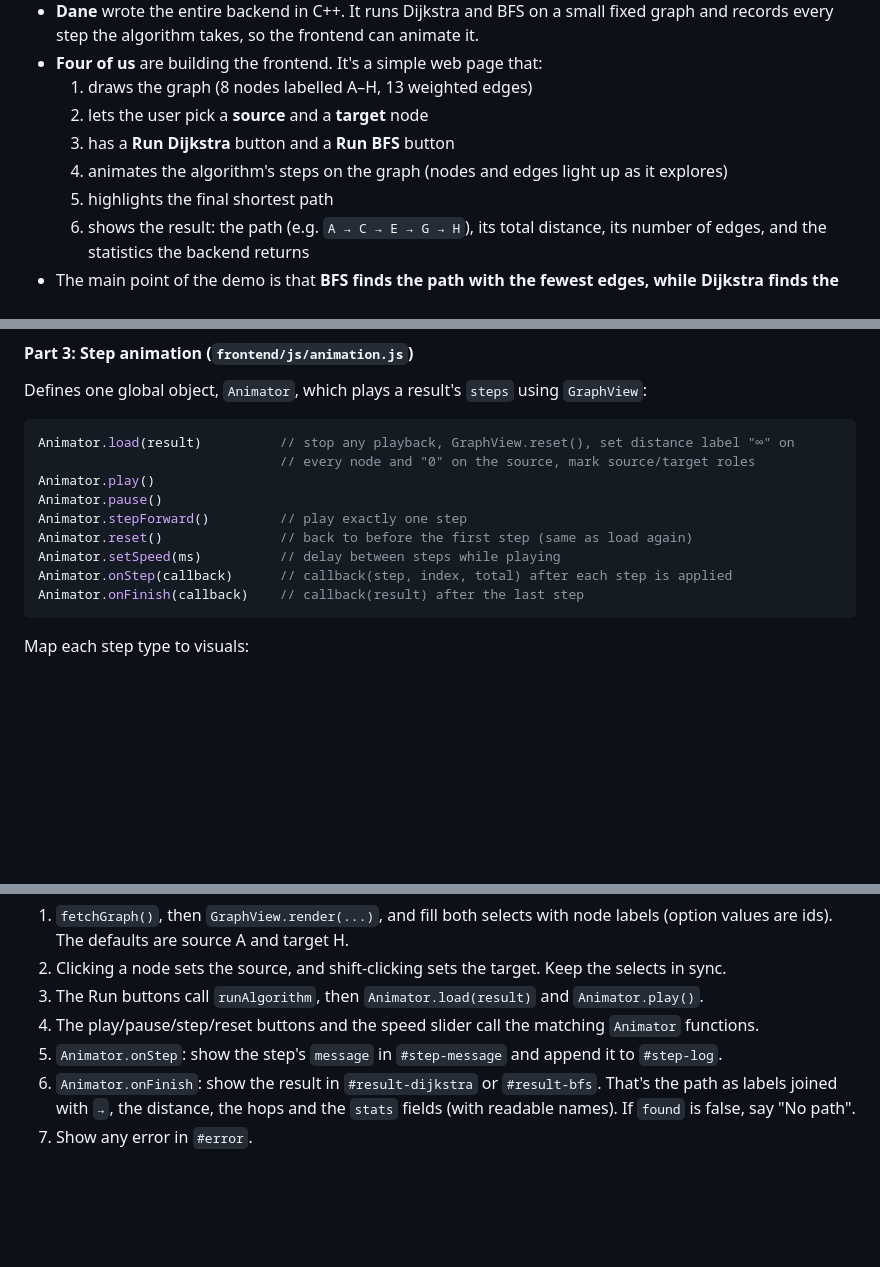
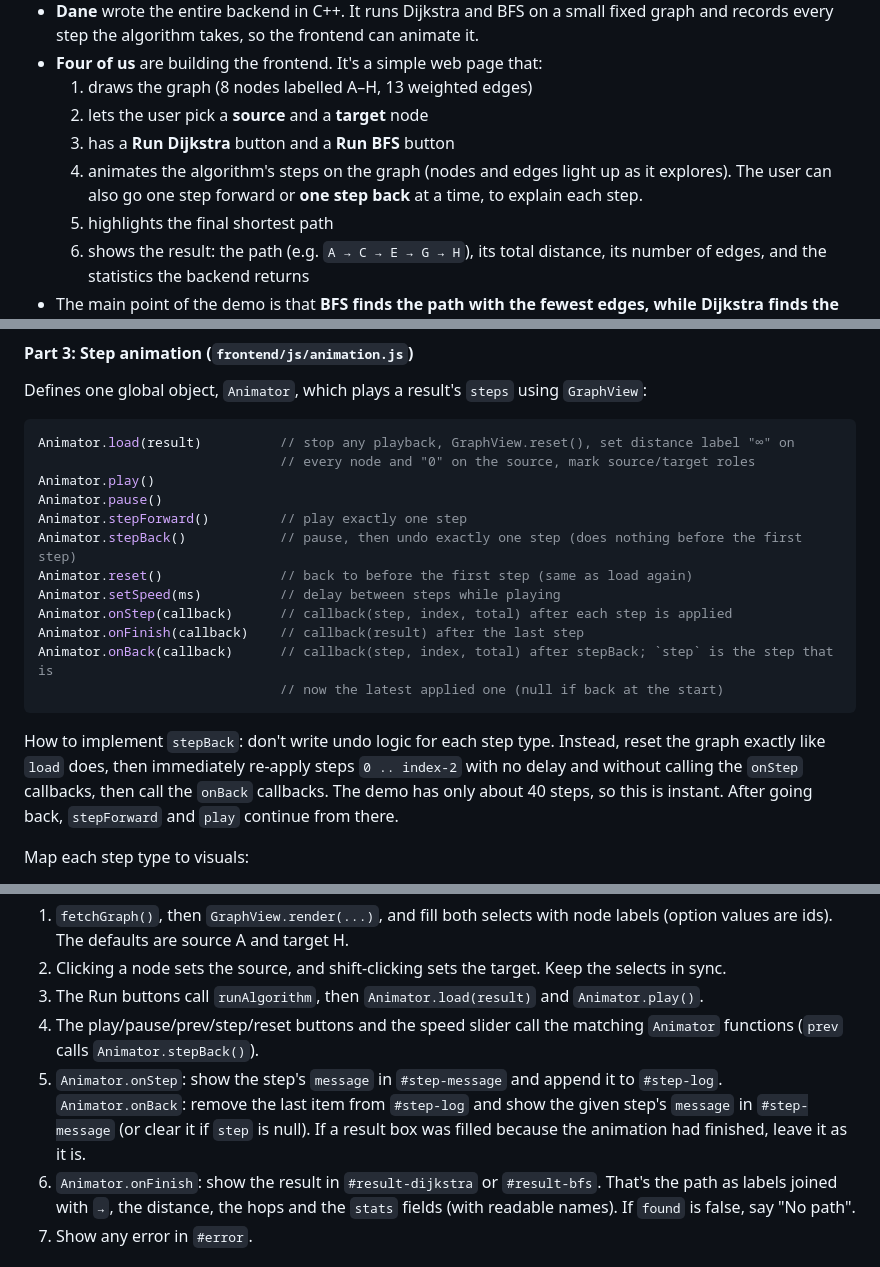
Before and after one commit to supernaturaljoe364/algorithm-visualizer, a Markdown page: docs/FRONTEND_PROMPT.md, 3 parts joined by grey strips. Drawn GitHub-style; blank space fills up the shorter version.

Commit message:
updated instructions for the frontend devs

````diff
--- a/docs/FRONTEND_PROMPT.md
+++ b/docs/FRONTEND_PROMPT.md
@@ -34,7 +34,8 @@ My assigned part:   ______________________   (Part 1, 2, 3 or 4 — see "Team sp
   1. draws the graph (8 nodes labelled A–H, 13 weighted edges)
   2. lets the user pick a **source** and a **target** node
   3. has a **Run Dijkstra** button and a **Run BFS** button
-  4. animates the algorithm's steps on the graph (nodes and edges light up as it explores)
+  4. animates the algorithm's steps on the graph (nodes and edges light up as it explores).
+     The user can also go one step forward or **one step back** at a time, to explain each step.
   5. highlights the final shortest path
   6. shows the result: the path (e.g. `A → C → E → G → H`), its total distance, its number
      of edges, and the statistics the backend returns
@@ -211,11 +213,19 @@ Animator.load(result)          // stop any playback, GraphView.reset(), set dist
 Animator.play()
 Animator.pause()
 Animator.stepForward()         // play exactly one step
+Animator.stepBack()            // pause, then undo exactly one step (does nothing before the first step)
 Animator.reset()               // back to before the first step (same as load again)
 Animator.setSpeed(ms)          // delay between steps while playing
 Animator.onStep(callback)      // callback(step, index, total) after each step is applied
 Animator.onFinish(callback)    // callback(result) after the last step
+Animator.onBack(callback)      // callback(step, index, total) after stepBack; `step` is the step that is
+                               // now the latest applied one (null if back at the start)
 ```
+
+How to implement `stepBack`: don't write undo logic for each step type. Instead, reset the
+graph exactly like `load` does, then immediately re-apply steps `0 .. index-2` with no delay
+and without calling the `onStep` callbacks, then call the `onBack` callbacks. The demo has only
+about 40 steps, so this is instant. After going back, `stepForward` and `play` continue from there.
 
 Map each step type to visuals:
 
@@ -260,9 +270,12 @@ async function runAlgorithm(name, source, target)    // name: "dijkstra" | "bfs"
 2. Clicking a node sets the source, and shift-clicking sets the target. Keep the selects
    in sync.
 3. The Run buttons call `runAlgorithm`, then `Animator.load(result)` and `Animator.play()`.
-4. The play/pause/step/reset buttons and the speed slider call the matching `Animator`
-   functions.
+4. The play/pause/prev/step/reset buttons and the speed slider call the matching `Animator`
+   functions (`prev` calls `Animator.stepBack()`).
 5. `Animator.onStep`: show the step's `message` in `#step-message` and append it to `#step-log`.
+   `Animator.onBack`: remove the last item from `#step-log` and show the given step's `message`
+   in `#step-message` (or clear it if `step` is null). If a result box was filled because the
+   animation had finished, leave it as it is.
 6. `Animator.onFinish`: show the result in `#result-dijkstra` or `#result-bfs`. That's the
    path as labels joined with `→`, the distance, the hops and the `stats` fields (with
    readable names). If `found` is false, say "No path".
````
Also changed, not shown: other parts of docs/FRONTEND_PROMPT.md (+1 -0 lines).
